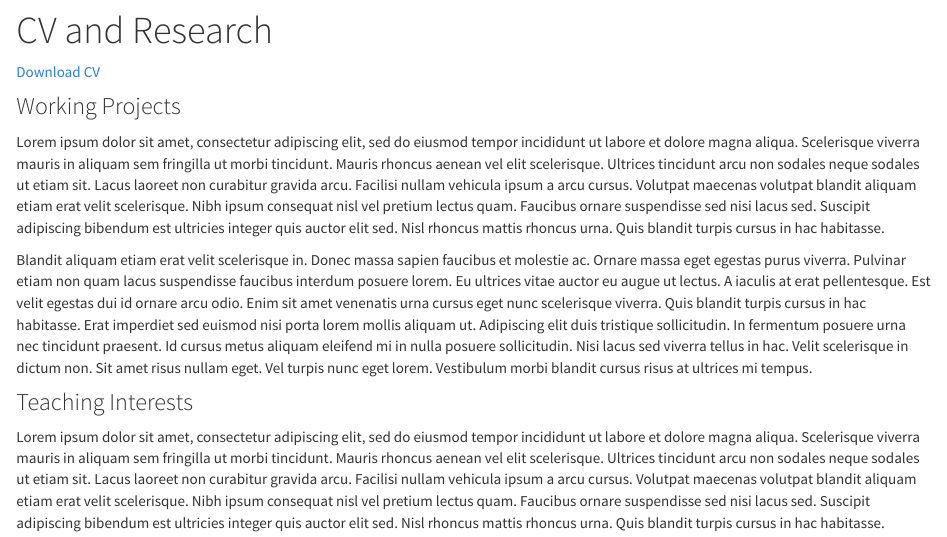
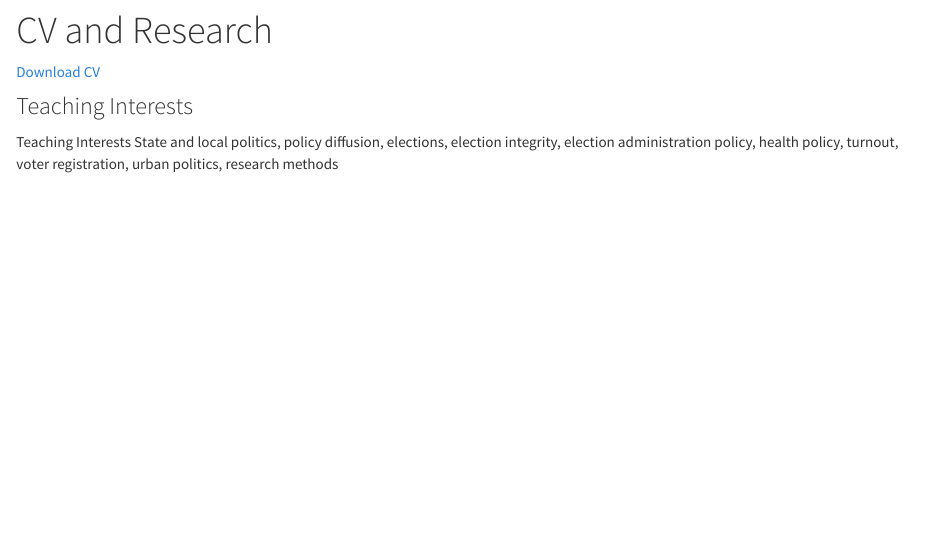
Before and after one commit to ipollert/ipollert.github.io, an R Markdown document (cv.Rmd): the page in a window 1100 px wide, from 80 px down. Rendered offline with R 4.5, knitr and Pandoc, with nearby package versions.

Commit message:
Update cv.Rmd

```diff
--- a/cv.Rmd
+++ b/cv.Rmd
@@ -5,14 +5,7 @@ title: "CV and Research"
 <a href="CV.pdf#" class="download" title="Download CV as PDF">Download CV</a>
 
 
-### Working Projects
-
-Lorem ipsum dolor sit amet, consectetur adipiscing elit, sed do eiusmod tempor incididunt ut labore et dolore magna aliqua. Scelerisque viverra mauris in aliquam sem fringilla ut morbi tincidunt. Mauris rhoncus aenean vel elit scelerisque. Ultrices tincidunt arcu non sodales neque sodales ut etiam sit. Lacus laoreet non curabitur gravida arcu. Facilisi nullam vehicula ipsum a arcu cursus. Volutpat maecenas volutpat blandit aliquam etiam erat velit scelerisque. Nibh ipsum consequat nisl vel pretium lectus quam. Faucibus ornare suspendisse sed nisi lacus sed. Suscipit adipiscing bibendum est ultricies integer quis auctor elit sed. Nisl rhoncus mattis rhoncus urna. Quis blandit turpis cursus in hac habitasse.
-
-Blandit aliquam etiam erat velit scelerisque in. Donec massa sapien faucibus et molestie ac. Ornare massa eget egestas purus viverra. Pulvinar etiam non quam lacus suspendisse faucibus interdum posuere lorem. Eu ultrices vitae auctor eu augue ut lectus. A iaculis at erat pellentesque. Est velit egestas dui id ornare arcu odio. Enim sit amet venenatis urna cursus eget nunc scelerisque viverra. Quis blandit turpis cursus in hac habitasse. Erat imperdiet sed euismod nisi porta lorem mollis aliquam ut. Adipiscing elit duis tristique sollicitudin. In fermentum posuere urna nec tincidunt praesent. Id cursus metus aliquam eleifend mi in nulla posuere sollicitudin. Nisi lacus sed viverra tellus in hac. Velit scelerisque in dictum non. Sit amet risus nullam eget. Vel turpis nunc eget lorem. Vestibulum morbi blandit cursus risus at ultrices mi tempus.
-
-
-
 ### Teaching Interests
 
-Lorem ipsum dolor sit amet, consectetur adipiscing elit, sed do eiusmod tempor incididunt ut labore et dolore magna aliqua. Scelerisque viverra mauris in aliquam sem fringilla ut morbi tincidunt. Mauris rhoncus aenean vel elit scelerisque. Ultrices tincidunt arcu non sodales neque sodales ut etiam sit. Lacus laoreet non curabitur gravida arcu. Facilisi nullam vehicula ipsum a arcu cursus. Volutpat maecenas volutpat blandit aliquam etiam erat velit scelerisque. Nibh ipsum consequat nisl vel pretium lectus quam. Faucibus ornare suspendisse sed nisi lacus sed. Suscipit adipiscing bibendum est ultricies integer quis auctor elit sed. Nisl rhoncus mattis rhoncus urna. Quis blandit turpis cursus in hac habitasse.
+Teaching Interests
+State and local politics, policy diffusion, elections, election integrity, election administration policy, health policy, turnout, voter registration, urban politics, research methods
```
